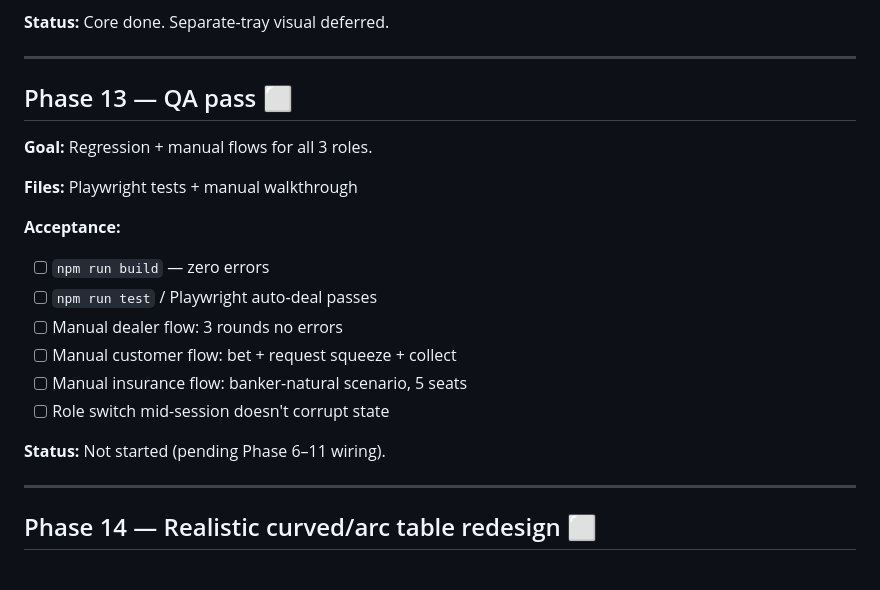
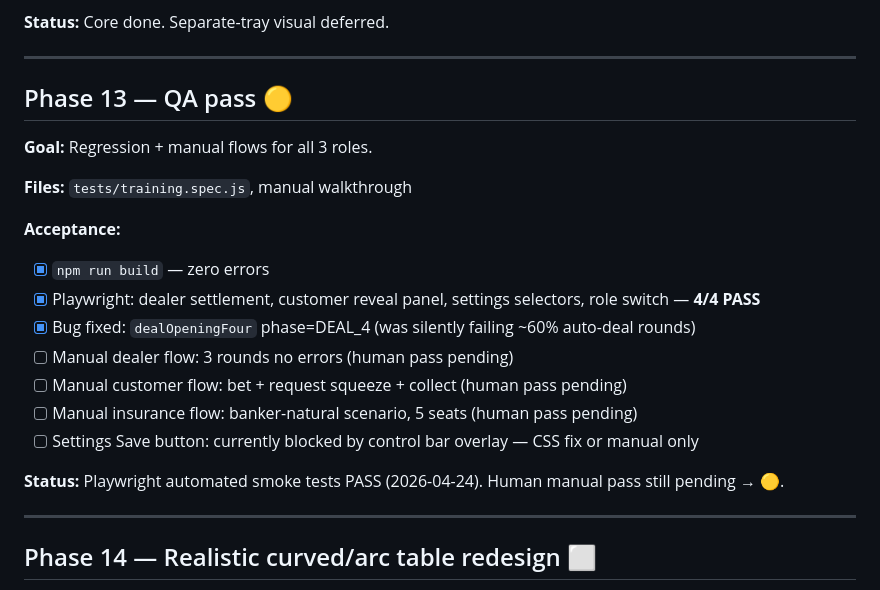
Before and after one commit to yidinghr/landing-page, a Markdown page: docs/operation-training-handoff/02-PHASE-CHECKLIST.md, the part around the change. Drawn GitHub-style.

```diff
--- a/docs/operation-training-handoff/02-PHASE-CHECKLIST.md
+++ b/docs/operation-training-handoff/02-PHASE-CHECKLIST.md
@@ -221,21 +221,22 @@ Per-phase execution plan. Each phase is **atomic** — merge only when all its a
 
 ---
 
-## Phase 13 — QA pass ⬜
+## Phase 13 — QA pass 🟡
 
 **Goal:** Regression + manual flows for all 3 roles.
 
-**Files:** Playwright tests + manual walkthrough
+**Files:** `tests/training.spec.js`, manual walkthrough
 
 **Acceptance:**
-- [ ] `npm run build` — zero errors
-- [ ] `npm run test` / Playwright auto-deal passes
-- [ ] Manual dealer flow: 3 rounds no errors
-- [ ] Manual customer flow: bet + request squeeze + collect
-- [ ] Manual insurance flow: banker-natural scenario, 5 seats
-- [ ] Role switch mid-session doesn't corrupt state
+- [x] `npm run build` — zero errors
+- [x] Playwright: dealer settlement, customer reveal panel, settings selectors, role switch — **4/4 PASS**
+- [x] Bug fixed: `dealOpeningFour` phase=DEAL_4 (was silently failing ~60% auto-deal rounds)
+- [ ] Manual dealer flow: 3 rounds no errors (human pass pending)
+- [ ] Manual customer flow: bet + request squeeze + collect (human pass pending)
+- [ ] Manual insurance flow: banker-natural scenario, 5 seats (human pass pending)
+- [ ] Settings Save button: currently blocked by control bar overlay — CSS fix or manual only
 
-**Status:** Not started (pending Phase 6–11 wiring).
+**Status:** Playwright automated smoke tests PASS (2026-04-24). Human manual pass still pending → 🟡.
 
 ---
 
```
Also changed, not shown: docs/operation-training-handoff/03-CURRENT-STATUS.md (+2 -1 lines), docs/operation-training-handoff/10-CHANGELOG.md (+37 -0 lines).
